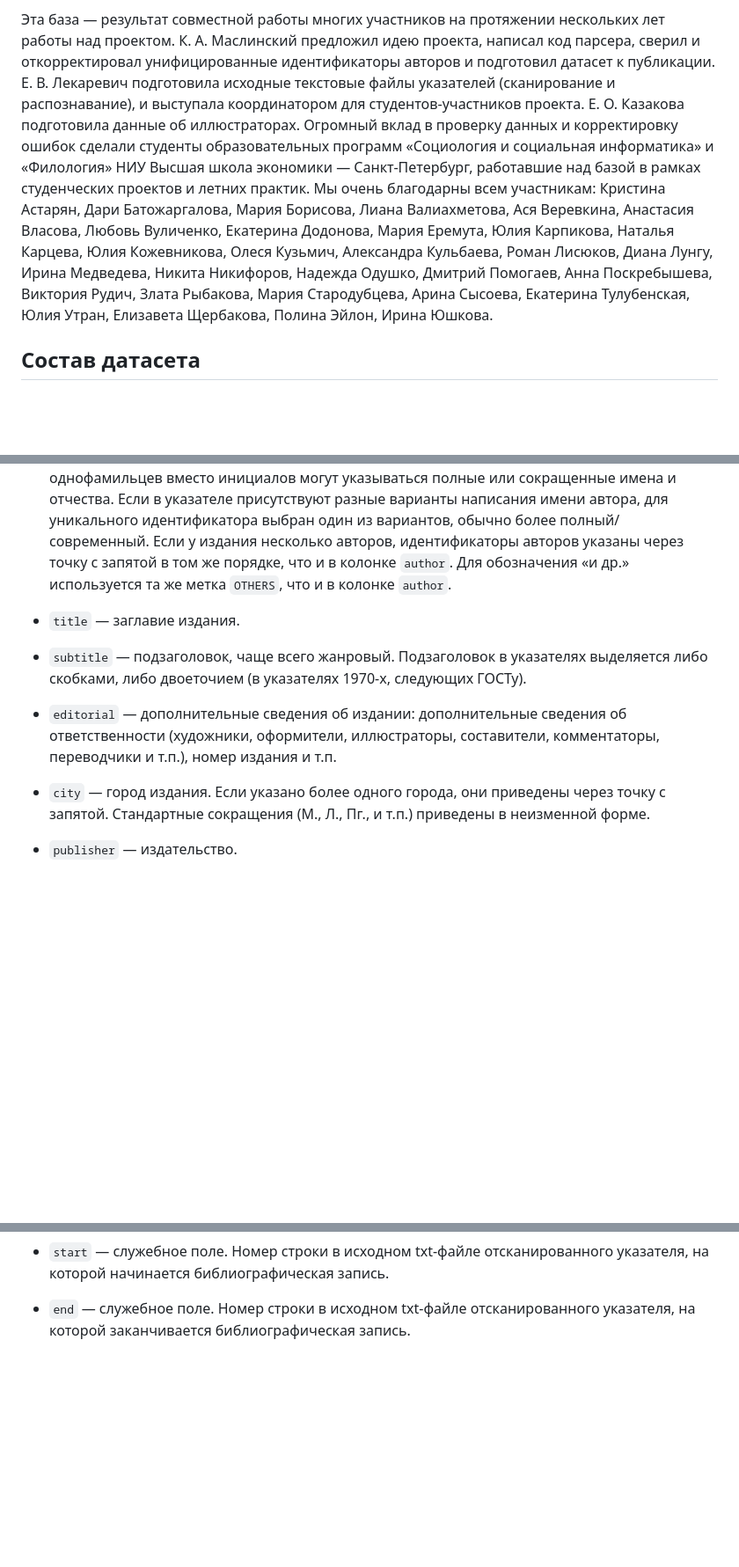
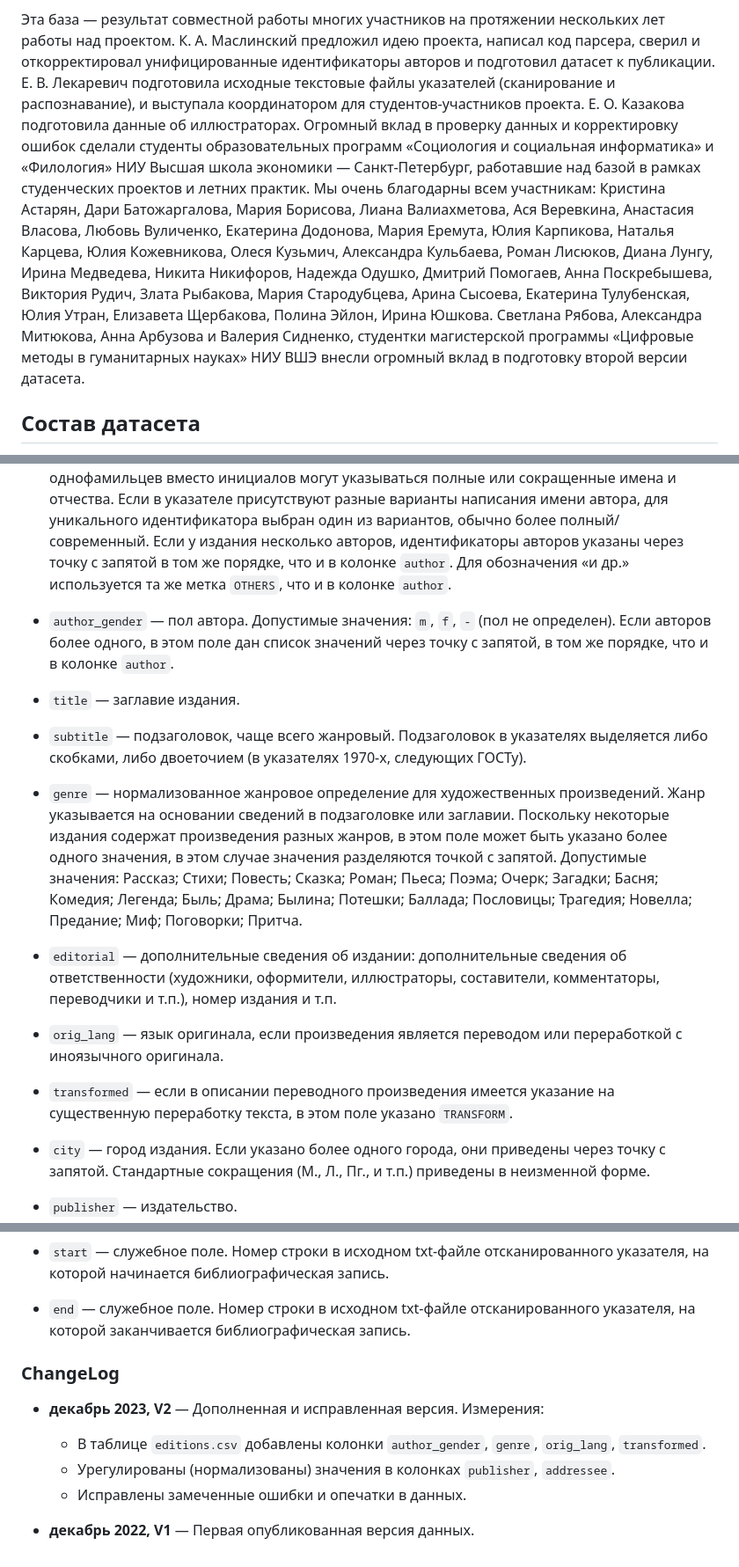
Before and after one commit to maslinych/childlit-rus, a Markdown page: dataset/readme.md, 3 parts joined by grey strips. Shown at 88% size. Rendered like a GitHub page; blank space fills up the shorter version.

Commit message:
дополнения readme

```diff
--- a/dataset/readme.md
+++ b/dataset/readme.md
@@ -67,23 +77,26 @@ https://github.com/maslinych/childlit-rus.  Авторы датасета буд
 Эта база — результат совместной работы многих участников на протяжении
 нескольких лет работы над проектом. К. А. Маслинский предложил идею
 проекта, написал код парсера, сверил и откорректировал унифицированные
-идентификаторы авторов и подготовил датасет к публикации. Е. В. Лекаревич
-подготовила исходные текстовые файлы указателей (сканирование и
-распознавание), и выступала координатором для студентов-участников
-проекта. Е. О. Казакова подготовила данные об иллюстраторах.
-Огромный вклад в проверку данных и корректировку ошибок сделали
-студенты образовательных программ «Социология и социальная
-информатика» и «Филология» НИУ Высшая школа экономики —
+идентификаторы авторов и подготовил датасет к
+публикации. Е. В. Лекаревич подготовила исходные текстовые файлы
+указателей (сканирование и распознавание), и выступала координатором
+для студентов-участников проекта. Е. О. Казакова подготовила данные об
+иллюстраторах.  Огромный вклад в проверку данных и корректировку
+ошибок сделали студенты образовательных программ «Социология и
+социальная информатика» и «Филология» НИУ Высшая школа экономики —
 Санкт-Петербург, работавшие над базой в рамках студенческих проектов и
-летних практик. Мы очень благодарны всем участникам:
-Кристина Астарян, Дари Батожаргалова, Мария Борисова, Лиана
-Валиахметова, Ася Веревкина, Анастасия Власова, Любовь Вуличенко,
-Екатерина Додонова, Мария Еремута, Юлия Карпикова, Наталья Карцева,
-Юлия Кожевникова, Олеся Кузьмич, Александра Кульбаева, Роман Лисюков,
-Диана Лунгу, Ирина Медведева, Никита Никифоров, Надежда Одушко,
-Дмитрий Помогаев, Анна Поскребышева, Виктория Рудич, Злата Рыбакова,
-Мария Стародубцева, Арина Сысоева, Екатерина Тулубенская, Юлия Утран,
-Елизавета Щербакова, Полина Эйлон, Ирина Юшкова.
+летних практик. Мы очень благодарны всем участникам: Кристина Астарян,
+Дари Батожаргалова, Мария Борисова, Лиана Валиахметова, Ася Веревкина,
+Анастасия Власова, Любовь Вуличенко, Екатерина Додонова, Мария
+Еремута, Юлия Карпикова, Наталья Карцева, Юлия Кожевникова, Олеся
+Кузьмич, Александра Кульбаева, Роман Лисюков, Диана Лунгу, Ирина
+Медведева, Никита Никифоров, Надежда Одушко, Дмитрий Помогаев, Анна
+Поскребышева, Виктория Рудич, Злата Рыбакова, Мария Стародубцева,
+Арина Сысоева, Екатерина Тулубенская, Юлия Утран, Елизавета Щербакова,
+Полина Эйлон, Ирина Юшкова. Светлана Рябова, Александра Митюкова, Анна
+Арбузова и Валерия Сидненко, студентки магистерской программы
+«Цифровые методы в гуманитарных науках» НИУ ВШЭ внесли огромный вклад
+в подготовку второй версии датасета.
 
 
 ## Состав датасета
@@ -152,15 +165,37 @@ https://github.com/maslinych/childlit-rus.  Авторы датасета буд
   колонке `author`. Для обозначения «и др.» используется та же метка
   `OTHERS`, что и в колонке `author`.
 
+* `author_gender` — пол автора. Допустимые значения: `m`, `f`, `-`
+  (пол не определен). Если авторов более одного, в этом поле дан
+  список значений через точку с запятой, в том же порядке, что и в
+  колонке `author`.
+
 * `title` — заглавие издания.
 
 * `subtitle` — подзаголовок, чаще всего жанровый. Подзаголовок в
   указателях выделяется либо скобками, либо двоеточием (в указателях
   1970-х, следующих ГОСТу).
 
+* `genre` — нормализованное жанровое определение для художественных
+  произведений. Жанр указывается на основании сведений в подзаголовке
+  или заглавии. Поскольку некоторые издания содержат произведения
+  разных жанров, в этом поле может быть указано более одного значения,
+  в этом случае значения разделяются точкой с запятой. Допустимые
+  значения: Рассказ; Стихи; Повесть; Сказка; Роман; Пьеса; Поэма;
+  Очерк; Загадки; Басня; Комедия; Легенда; Быль; Драма; Былина;
+  Потешки; Баллада; Пословицы; Трагедия; Новелла; Предание; Миф;
+  Поговорки; Притча.
+
 * `editorial` — дополнительные сведения об издании: дополнительные
   сведения об ответственности (художники, оформители, иллюстраторы,
   составители, комментаторы, переводчики и т.п.), номер издания и т.п.
+
+* `orig_lang` — язык оригинала, если произведения является переводом
+  или переработкой с иноязычного оригинала.
+
+* `transformed` — если в описании переводного произведения имеется
+  указание на существенную переработку текста, в этом поле указано
+  `TRANSFORM`.
 
 * `city` — город издания. Если указано более одного города, они
   приведены через точку с запятой. Стандартные сокращения (М., Л.,
@@ -220,3 +255,15 @@ https://github.com/maslinych/childlit-rus.  Авторы датасета буд
 * `end` — служебное поле. Номер строки в исходном txt-файле
   отсканированного указателя, на которой заканчивается библиографическая
   запись.
+
+
+### ChangeLog
+
+* **декабрь 2023, V2** — Дополненная и исправленная версия. Измерения:
+  * В таблице `editions.csv` добавлены колонки `author_gender`,
+    `genre`, `orig_lang`, `transformed`.
+  * Урегулированы (нормализованы) значения в колонках `publisher`,
+    `addressee`.
+  * Исправлены замеченные ошибки и опечатки в данных.
+
+* **декабрь 2022, V1** — Первая опубликованная версия данных.
```
Also changed, not shown: other parts of dataset/readme.md (+12 -2 lines).
